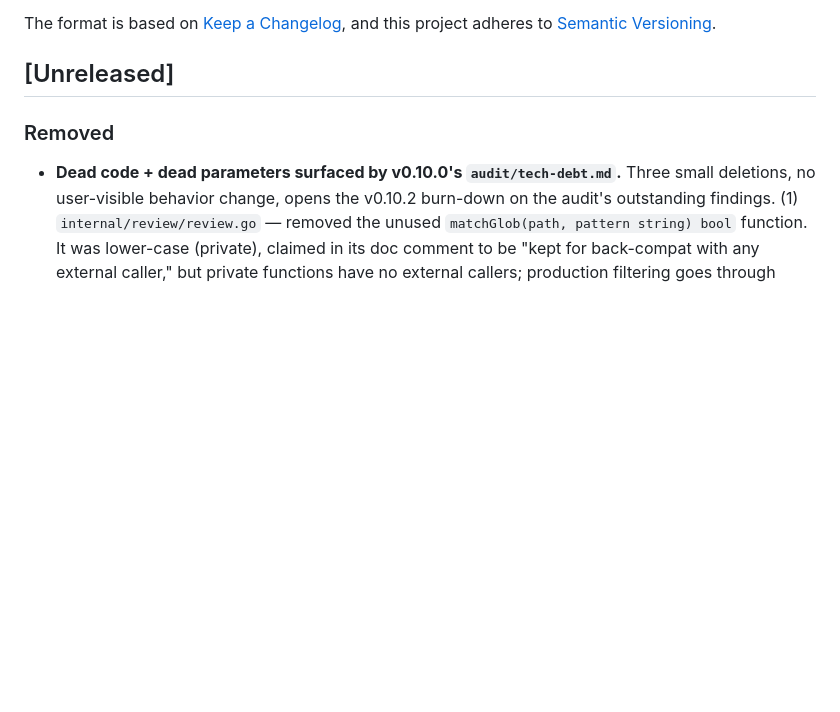
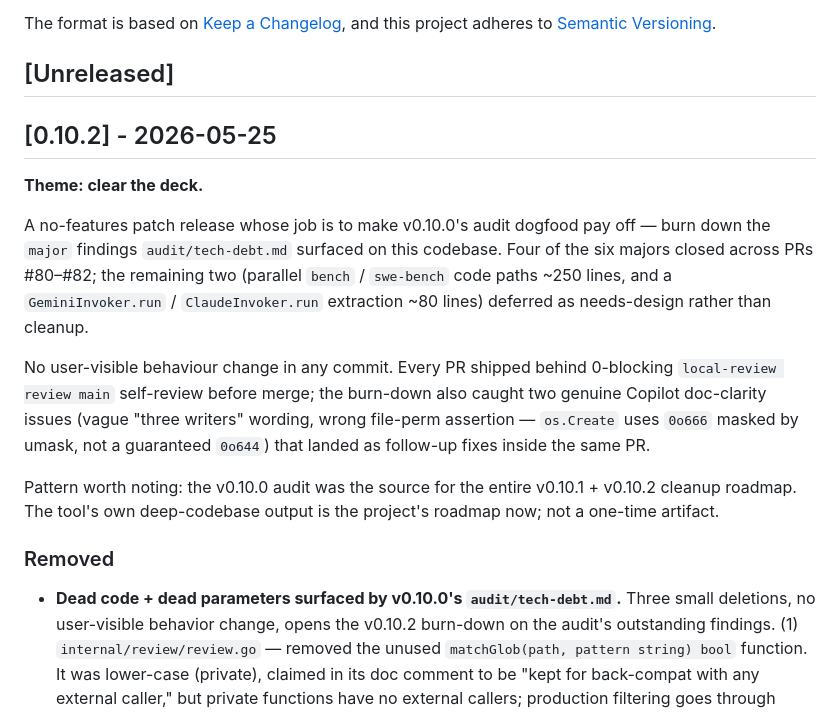
Before and after one commit to mshykov/local-review, a Markdown page: CHANGELOG.md, the part around the change. Rendered like a GitHub page; blank space fills up the shorter version.

Commit message:
release: v0.10.2 — clear the deck (#83)
A no-features patch release burning down the major findings the
v0.10.0 audit/tech-debt.md surfaced on this codebase.

PRs in this release:
  #80  cleanup: remove dead matchGlob, errLabel, name params
  #81  refactor: writeFileWithDirs + isBlockingMarkdown
  #82  refactor(bench): dedup precision/recall/f1 into helpers

Four major findings closed; two deferred as needs-design
(parallel bench/swe-bench ~250 lines, gemini/claude run() ~80
lines).

No user-visible behaviour change in any commit. Every PR shipped
behind 0-blocking `local-review review main` self-review.

Co-authored-by: Claude Opus 4.7 (1M context) <noreply@anthropic.com>

```diff
--- a/CHANGELOG.md
+++ b/CHANGELOG.md
@@ -6,6 +6,16 @@ The format is based on [Keep a Changelog](https://keepachangelog.com/en/1.0.0/),
 and this project adheres to [Semantic Versioning](https://semver.org/spec/v2.0.0.html).
 
 ## [Unreleased]
+
+## [0.10.2] - 2026-05-25
+
+**Theme: clear the deck.**
+
+A no-features patch release whose job is to make v0.10.0's audit dogfood pay off — burn down the `major` findings `audit/tech-debt.md` surfaced on this codebase. Four of the six majors closed across PRs #80–#82; the remaining two (parallel `bench` / `swe-bench` code paths ~250 lines, and a `GeminiInvoker.run` / `ClaudeInvoker.run` extraction ~80 lines) deferred as needs-design rather than cleanup.
+
+No user-visible behaviour change in any commit. Every PR shipped behind 0-blocking `local-review review main` self-review before merge; the burn-down also caught two genuine Copilot doc-clarity issues (vague "three writers" wording, wrong file-perm assertion — `os.Create` uses `0o666` masked by umask, not a guaranteed `0o644`) that landed as follow-up fixes inside the same PR.
+
+Pattern worth noting: the v0.10.0 audit was the source for the entire v0.10.1 + v0.10.2 cleanup roadmap. The tool's own deep-codebase output is the project's roadmap now; not a one-time artifact.
 
 ### Removed
 
```
